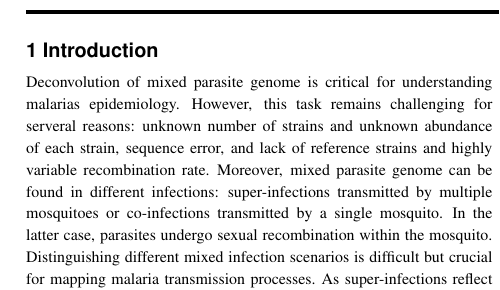
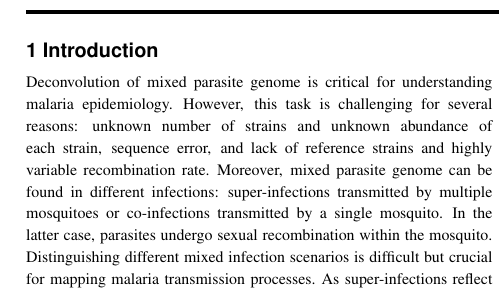
Before and after one commit to shajoezhu/DEploid-Bestpractices-paper, a LaTeX paper (main.tex): part of one column of page 1 of 2, cut so that both start at the same text. Compiled offline with pdfLaTeX.

Commit message:
Updates from Overleaf

```diff
--- a/main.tex
+++ b/main.tex
@@ -44,7 +44,7 @@ online.}
 
 \section{Introduction}
 
-Deconvolution of mixed parasite genome is critical for understanding malarias epidemiology. However, this task remains challenging for serveral reasons: unknown number of strains and unknown abundance of each strain, sequence error, and lack of reference strains and highly variable recombination rate. Moreover,  mixed parasite genome can be found in different infections: super-infections transmitted by multiple mosquitoes or co-infections transmitted by a single mosquito. In the latter case, parasites undergo sexual recombination within the mosquito. Distinguishing different mixed infection scenarios is difficult but crucial for mapping malaria transmission processes. As super-infections reflect transmission intensity and co-infections does not. %In order to solve these problems, we aim to
+Deconvolution of mixed parasite genome is critical for understanding malaria epidemiology. However, this task is challenging for several reasons: unknown number of strains and unknown abundance of each strain, sequence error, and lack of reference strains and highly variable recombination rate. Moreover,  mixed parasite genome can be found in different infections: super-infections transmitted by multiple mosquitoes or co-infections transmitted by a single mosquito. In the latter case, parasites undergo sexual recombination within the mosquito. Distinguishing different mixed infection scenarios is difficult but crucial for mapping malaria transmission processes. As super-infections reflect transmission intensity and co-infections does not. %In order to solve these problems, we aim to
 
 To formalize our problem, a mixed infection can be completely described by the number of co-existing strains $K$, their relative proportions $\mathbf{w}$, within sample relatedness $r$ and their associated haplotypes $\mathbf{h}$. All four variables describe different biological scenarios and can be studied jointly \citep{Galinsky2015,Jack2016,Henden2016} or independently \citep{Chang2017}. To our knowledge, {\tt DEploid} \citep{Zhu2017,Zhu2019} is the only software package that can examine all four parameters under the same framework. {\tt DEploid} uses imbalanced allele frequencies to infer the number of strains and their relative proportions. The program conditions on haplotype structures within a reference panel as prior information to inferring strain sequences and estimates genome-wide in-sample relatedness by identity-by-descent (IBD) state $\mathcal{S}$ between mixed strains. These outputs will allow researchers to study mixed malaria infections with an unprecedented level of detail \citep{Zhu2019,auburn2019a}.
 
```
